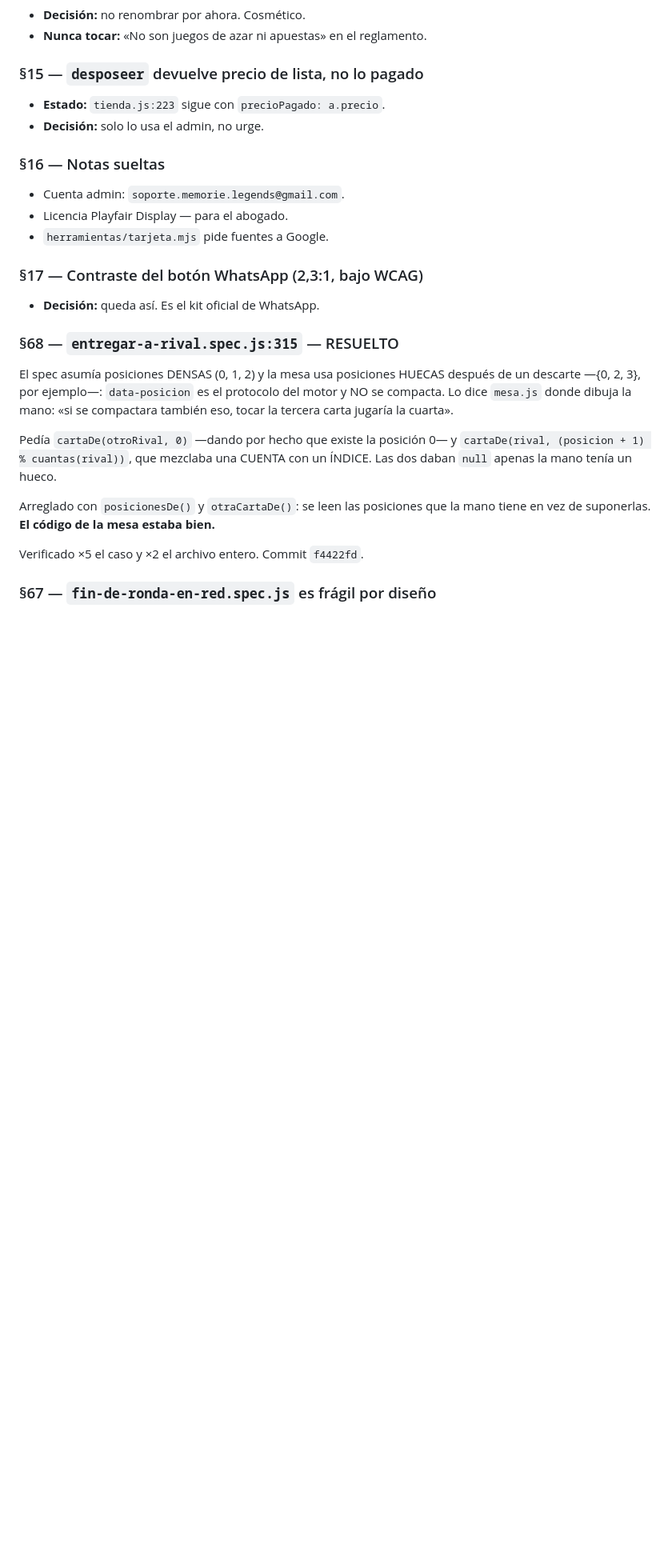
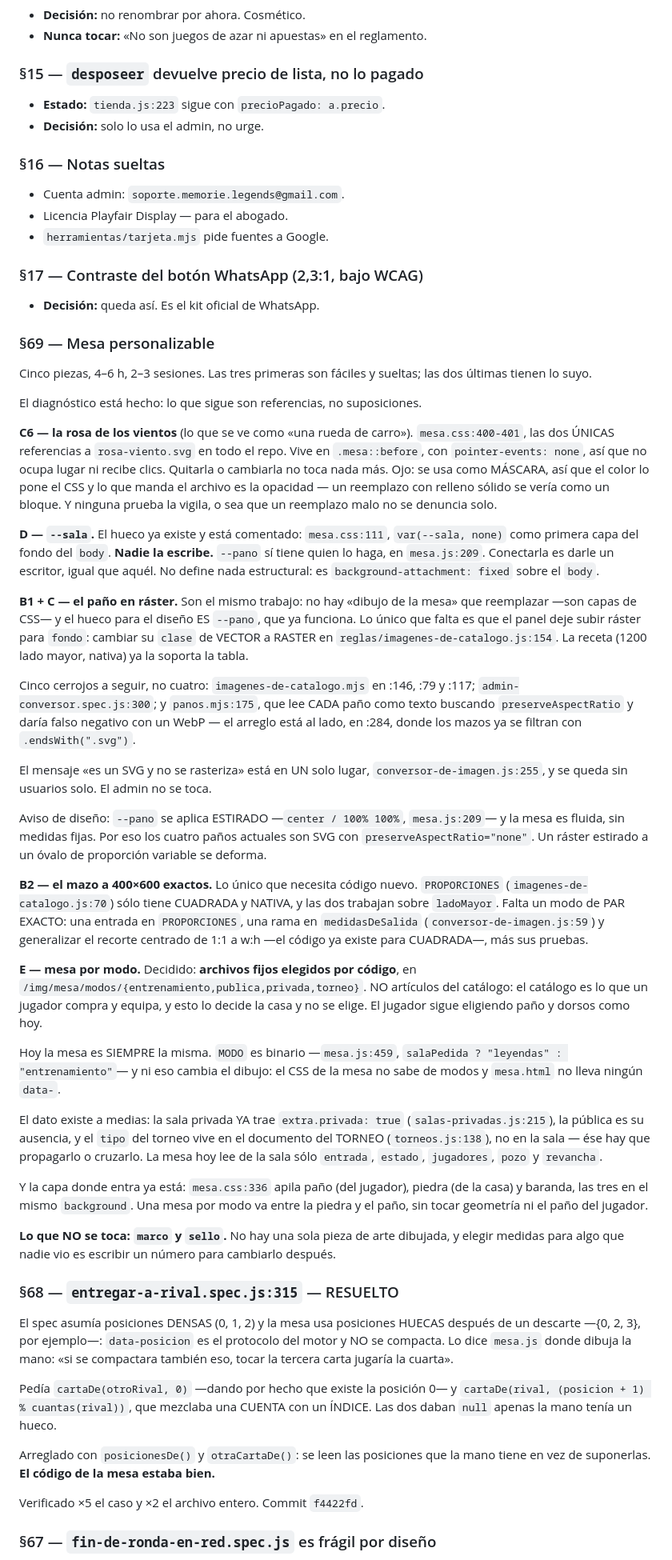
Before and after one commit to Sebablu1/memorie-legends, a Markdown page: PENDIENTE.md, the part around the change. Shown at 80% size. Drawn GitHub-style; blank space fills up the shorter version.

Commit message:
docs(pendiente): §69 mesa personalizable, con el diagnóstico hecho
Cinco piezas, 4-6 h, 2-3 sesiones: la rosa de los vientos, `--sala`, el
paño en ráster, el mazo a par exacto y la mesa por modo.

Queda con las referencias de archivo y línea, no con el resumen: lo que
vale de una noche de diagnóstico es no tener que volver a buscar dónde
estaba cada cosa. Y con las tres advertencias que cuestan descubrir:

  · La rosa se usa como MÁSCARA, así que lo que manda el archivo es la
    opacidad, no el color — y ninguna prueba la vigila.
  · `--pano` se aplica ESTIRADO sobre una mesa fluida, por eso los cuatro
    paños son SVG con `preserveAspectRatio="none"`. Un ráster se deforma.
  · `panos.mjs:175` lee cada paño como TEXTO: con un WebP da falso
    negativo. El arreglo está al lado, en :284.

Decidido con el usuario: las cuatro mesas por modo son ARCHIVOS FIJOS
elegidos por código, no artículos del catálogo. El catálogo es lo que un
jugador compra y equipa; esto lo decide la casa y no se elige.

`marco` y `sello` quedan afuera: no hay arte, y elegir medidas para algo
que nadie vio es escribir un número para cambiarlo después.

Co-Authored-By: Claude Opus 5 <noreply@anthropic.com>

```diff
--- a/PENDIENTE.md
+++ b/PENDIENTE.md
@@ -532,6 +532,79 @@ conviene no confundirlo con un respaldo.
 
 - **Decisión:** queda así. Es el kit oficial de WhatsApp.
 
+### §69 — Mesa personalizable
+
+Cinco piezas, 4–6 h, 2–3 sesiones. Las tres primeras son fáciles y sueltas;
+las dos últimas tienen lo suyo.
+
+El diagnóstico está hecho: lo que sigue son referencias, no suposiciones.
+
+**C6 — la rosa de los vientos** (lo que se ve como «una rueda de carro»).
+`mesa.css:400-401`, las dos ÚNICAS referencias a `rosa-viento.svg` en todo el
+repo. Vive en `.mesa::before`, con `pointer-events: none`, así que no ocupa
+lugar ni recibe clics. Quitarla o cambiarla no toca nada más. Ojo: se usa como
+MÁSCARA, así que el color lo pone el CSS y lo que manda el archivo es la
+opacidad — un reemplazo con relleno sólido se vería como un bloque. Y ninguna
+prueba la vigila, o sea que un reemplazo malo no se denuncia solo.
+
+**D — `--sala`.** El hueco ya existe y está comentado: `mesa.css:111`,
+`var(--sala, none)` como primera capa del fondo del `body`. **Nadie la
+escribe.** `--pano` sí tiene quien lo haga, en `mesa.js:209`. Conectarla es
+darle un escritor, igual que aquél. No define nada estructural: es
+`background-attachment: fixed` sobre el `body`.
+
+**B1 + C — el paño en ráster.** Son el mismo trabajo: no hay «dibujo de la
+mesa» que reemplazar —son capas de CSS— y el hueco para el diseño ES `--pano`,
+que ya funciona. Lo único que falta es que el panel deje subir ráster para
+`fondo`: cambiar su `clase` de VECTOR a RASTER en
+`reglas/imagenes-de-catalogo.js:154`. La receta (1200 lado mayor, nativa) ya
+la soporta la tabla.
+
+Cinco cerrojos a seguir, no cuatro: `imagenes-de-catalogo.mjs` en :146, :79 y
+:117; `admin-conversor.spec.js:300`; y `panos.mjs:175`, que lee CADA paño como
+texto buscando `preserveAspectRatio` y daría falso negativo con un WebP — el
+arreglo está al lado, en :284, donde los mazos ya se filtran con
+`.endsWith(".svg")`.
+
+El mensaje «es un SVG y no se rasteriza» está en UN solo lugar,
+`conversor-de-imagen.js:255`, y se queda sin usuarios solo. El admin no se
+toca.
+
+Aviso de diseño: `--pano` se aplica ESTIRADO —`center / 100% 100%`,
+`mesa.js:209`— y la mesa es fluida, sin medidas fijas. Por eso los cuatro
+paños actuales son SVG con `preserveAspectRatio="none"`. Un ráster estirado a
+un óvalo de proporción variable se deforma.
+
+**B2 — el mazo a 400×600 exactos.** Lo único que necesita código nuevo.
+`PROPORCIONES` (`imagenes-de-catalogo.js:70`) sólo tiene CUADRADA y NATIVA, y
+las dos trabajan sobre `ladoMayor`. Falta un modo de PAR EXACTO: una entrada
+en `PROPORCIONES`, una rama en `medidasDeSalida`
+(`conversor-de-imagen.js:59`) y generalizar el recorte centrado de 1:1 a w:h
+—el código ya existe para CUADRADA—, más sus pruebas.
+
+**E — mesa por modo.** Decidido: **archivos fijos elegidos por código**, en
+`/img/mesa/modos/{entrenamiento,publica,privada,torneo}`. NO artículos del
+catálogo: el catálogo es lo que un jugador compra y equipa, y esto lo decide
+la casa y no se elige. El jugador sigue eligiendo paño y dorsos como hoy.
+
+Hoy la mesa es SIEMPRE la misma. `MODO` es binario —`mesa.js:459`,
+`salaPedida ? "leyendas" : "entrenamiento"`— y ni eso cambia el dibujo: el CSS
+de la mesa no sabe de modos y `mesa.html` no lleva ningún `data-`.
+
+El dato existe a medias: la sala privada YA trae `extra.privada: true`
+(`salas-privadas.js:215`), la pública es su ausencia, y el `tipo` del torneo
+vive en el documento del TORNEO (`torneos.js:138`), no en la sala — ése hay
+que propagarlo o cruzarlo. La mesa hoy lee de la sala sólo `entrada`,
+`estado`, `jugadores`, `pozo` y `revancha`.
+
+Y la capa donde entra ya está: `mesa.css:336` apila paño (del jugador),
+piedra (de la casa) y baranda, las tres en el mismo `background`. Una mesa por
+modo va entre la piedra y el paño, sin tocar geometría ni el paño del jugador.
+
+**Lo que NO se toca: `marco` y `sello`.** No hay una sola pieza de arte
+dibujada, y elegir medidas para algo que nadie vio es escribir un número para
+cambiarlo después.
+
 ### §68 — `entregar-a-rival.spec.js:315` — RESUELTO
 
 El spec asumía posiciones DENSAS (0, 1, 2) y la mesa usa posiciones HUECAS
```
